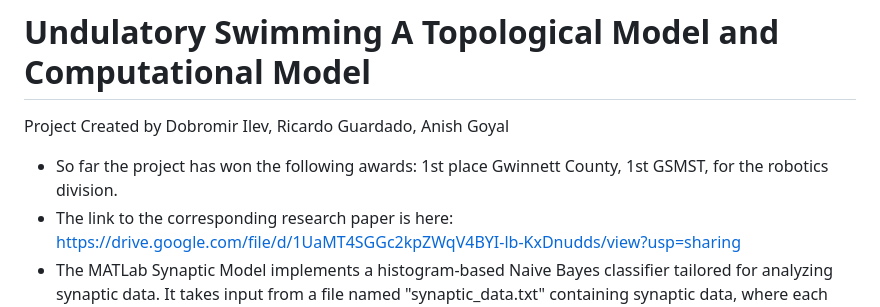
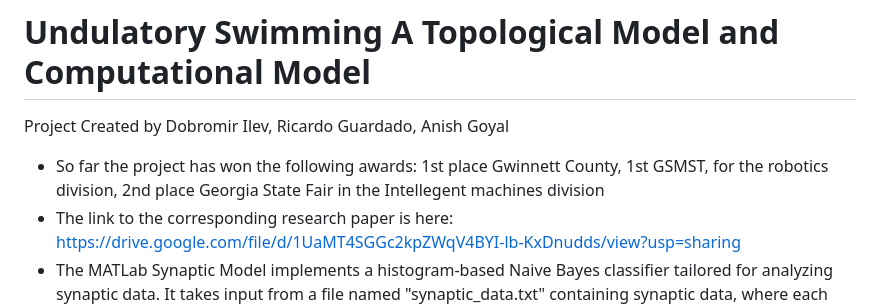
Before and after one commit to dobromiriiliev/An-Innovative-Energy-Efficient-Biomimetic-Propulsion-System-for-Submersibles-Derived-from-Zebrafish, a Markdown page: README.md, the part around the change. Rendered like a GitHub page.

```diff
--- a/README.md
+++ b/README.md
@@ -2,7 +2,7 @@
 
 Project Created by Dobromir Ilev, Ricardo Guardado, Anish Goyal
 
-- So far the project has won the following awards: 1st place Gwinnett County, 1st GSMST, for the robotics division.
+- So far the project has won the following awards: 1st place Gwinnett County, 1st GSMST, for the robotics division, 2nd place Georgia State Fair in the Intellegent machines division
 - The link to the corresponding research paper is here: https://drive.google.com/file/d/1UaMT4SGGc2kpZWqV4BYI-lb-KxDnudds/view?usp=sharing
 - The MATLab Synaptic Model implements a histogram-based Naive Bayes classifier tailored for analyzing synaptic data. It takes input from a file named "synaptic_data.txt" containing synaptic data, where each line represents a synaptic event with a corresponding time value. The code trains the classifier by binning the time values into a specified number of Gaussian bins and calculating the probability of occurrence for each bin. Then, it calculates the conditional probability of synaptic values given the time bins, considering the number of occurrences
   within each time bin. However, it does not account for occurrences where no events are recorded. This model is designed to infer synaptic values based solely on the time of occurrences,
```
